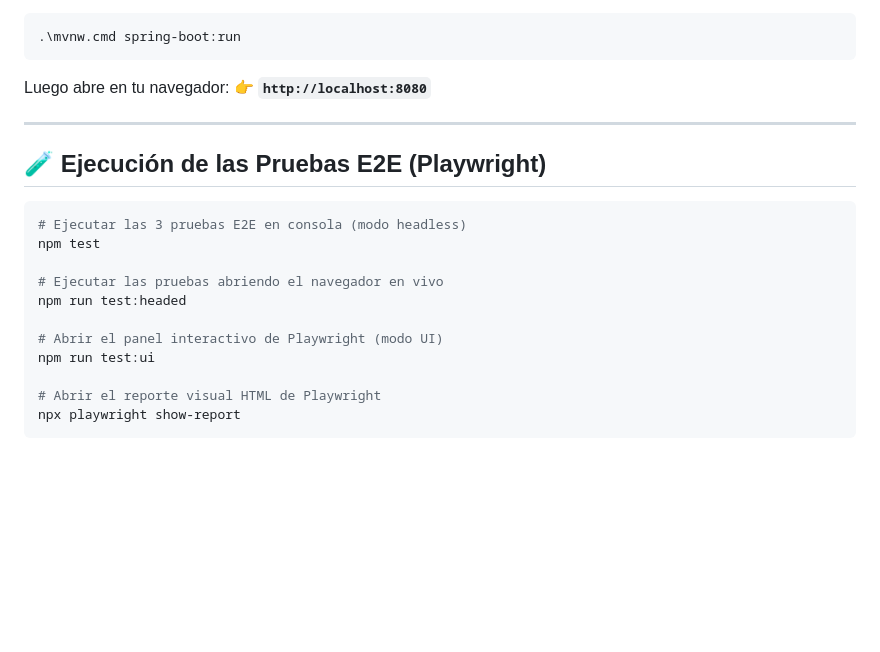
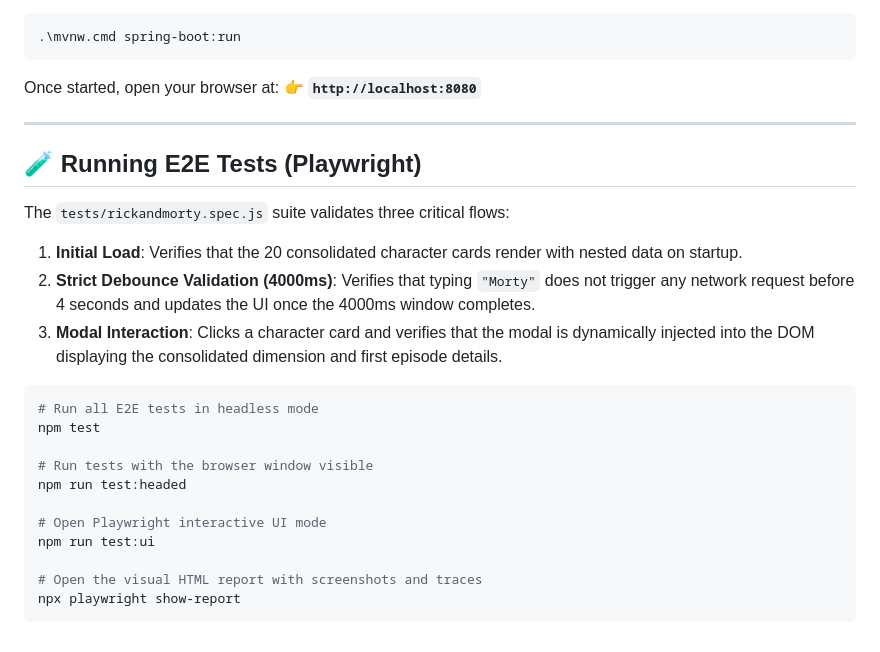
Before and after one commit to NeyAlejandro/rickandmorty-bff, a Markdown page: README.md, the part around one of its changes. GitHub-like rendering; blank space fills up the shorter version.

````diff
--- a/README.md
+++ b/README.md
@@ -67,23 +75,28 @@ Desde la raíz del proyecto, inicia el servidor de Spring Boot:
 .\mvnw.cmd spring-boot:run
 ```
 
-Luego abre en tu navegador:
+Once started, open your browser at:
 👉 **`http://localhost:8080`**
 
 ---
 
-## 🧪 Ejecución de las Pruebas E2E (Playwright)
+## 🧪 Running E2E Tests (Playwright)
+
+The `tests/rickandmorty.spec.js` suite validates three critical flows:
+1. **Initial Load**: Verifies that the 20 consolidated character cards render with nested data on startup.
+2. **Strict Debounce Validation (4000ms)**: Verifies that typing `"Morty"` does not trigger any network request before 4 seconds and updates the UI once the 4000ms window completes.
+3. **Modal Interaction**: Clicks a character card and verifies that the modal is dynamically injected into the DOM displaying the consolidated dimension and first episode details.
 
 ```powershell
-# Ejecutar las 3 pruebas E2E en consola (modo headless)
+# Run all E2E tests in headless mode
 npm test
 
-# Ejecutar las pruebas abriendo el navegador en vivo
+# Run tests with the browser window visible
 npm run test:headed
 
-# Abrir el panel interactivo de Playwright (modo UI)
+# Open Playwright interactive UI mode
 npm run test:ui
 
-# Abrir el reporte visual HTML de Playwright
+# Open the visual HTML report with screenshots and traces
 npx playwright show-report
 ```
````
Also changed, not shown: other parts of README.md (+34 -26 lines).
